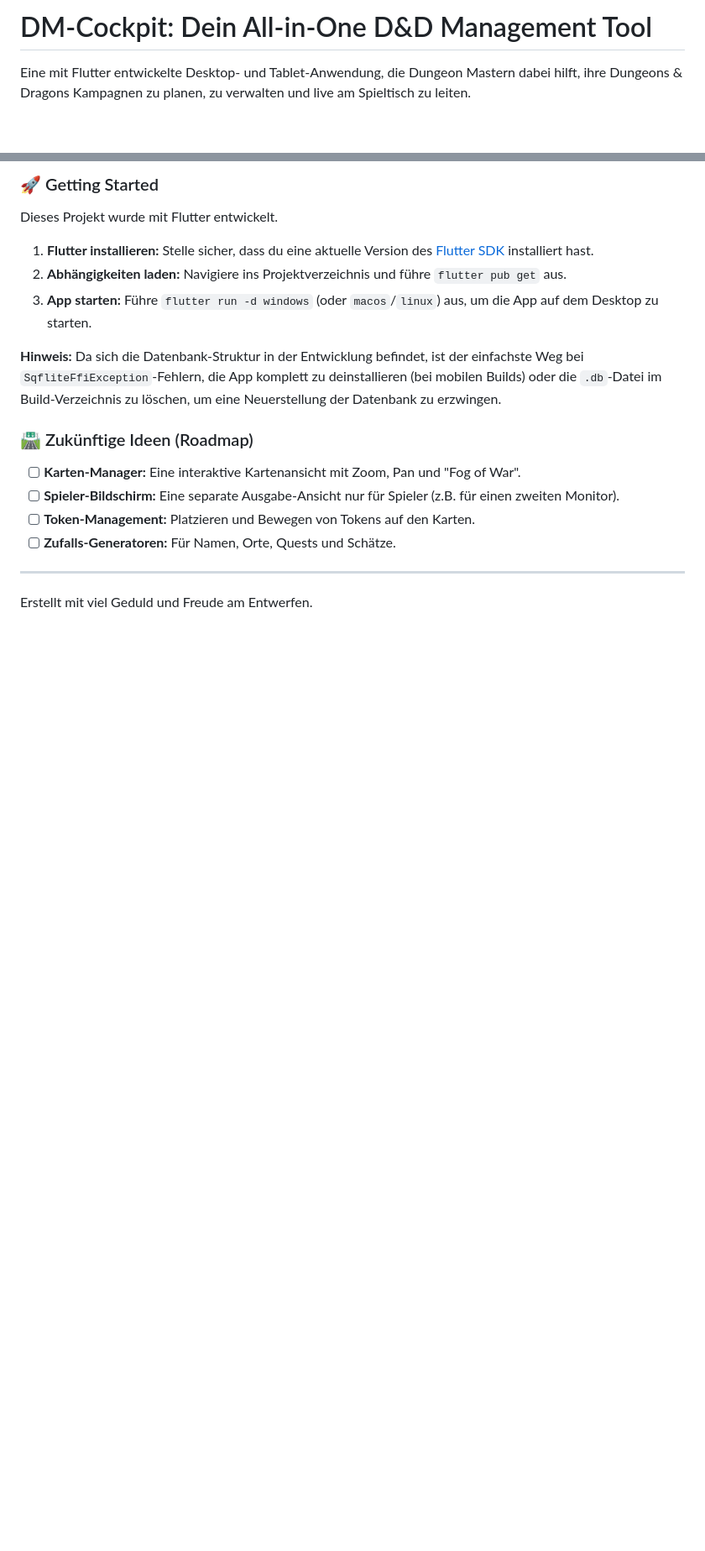
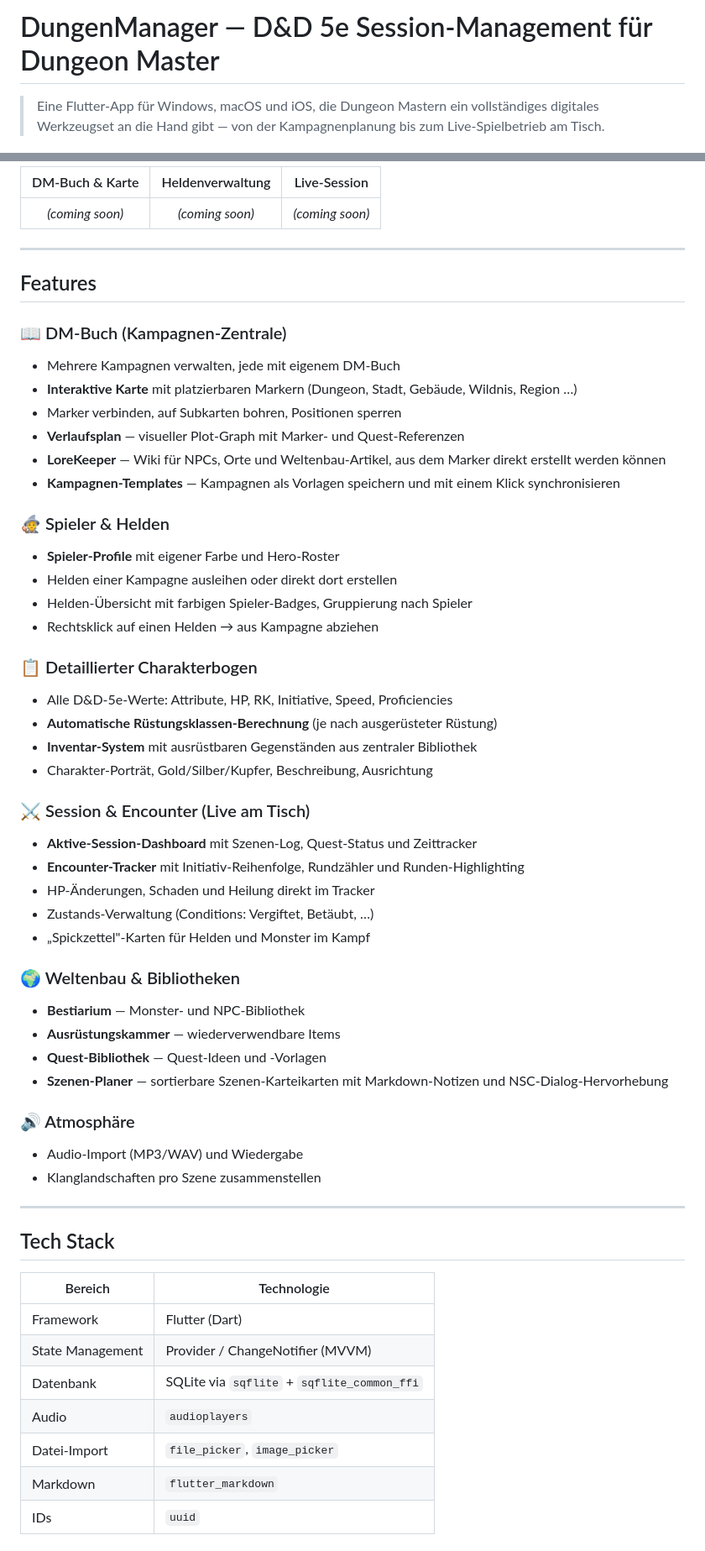
Before and after one commit to Emperator400/DungenManager, a Markdown page: README.md, 2 parts joined by grey strips. Shown at 84% size. Rendered like a GitHub page; blank space fills up the shorter version.

```diff
--- a/README.md
+++ b/README.md
@@ -1,4 +1,4 @@
-# DM-Cockpit: Dein All-in-One D&D Management Tool
+# DungenManager — D&D 5e Session-Management für Dungeon Master
 
-Eine mit Flutter entwickelte Desktop- und Tablet-Anwendung, die Dungeon Mastern dabei hilft, ihre Dungeons & Dragons Kampagnen zu planen, zu verwalten und live am Spieltisch zu leiten.
+> Eine Flutter-App für Windows, macOS und iOS, die Dungeon Mastern ein vollständiges digitales Werkzeugset an die Hand gibt — von der Kampagnenplanung bis zum Live-Spielbetrieb am Tisch.
 
@@ -64,20 +16,59 @@ Die Anwendung ist in mehrere, miteinander verknüpfte Module unterteilt:
-### 🚀 Getting Started
-
-Dieses Projekt wurde mit Flutter entwickelt.
-
-1.  **Flutter installieren:** Stelle sicher, dass du eine aktuelle Version des [Flutter SDK](https://flutter.dev/docs/get-started/install) installiert hast.
-2.  **Abhängigkeiten laden:** Navigiere ins Projektverzeichnis und führe `flutter pub get` aus.
-3.  **App starten:** Führe `flutter run -d windows` (oder `macos`/`linux`) aus, um die App auf dem Desktop zu starten.
-
-**Hinweis:** Da sich die Datenbank-Struktur in der Entwicklung befindet, ist der einfachste Weg bei `SqfliteFfiException`-Fehlern, die App komplett zu deinstallieren (bei mobilen Builds) oder die `.db`-Datei im Build-Verzeichnis zu löschen, um eine Neuerstellung der Datenbank zu erzwingen.
-
-### 🛣️ Zukünftige Ideen (Roadmap)
-
-* [ ] **Karten-Manager:** Eine interaktive Kartenansicht mit Zoom, Pan und "Fog of War".
-* [ ] **Spieler-Bildschirm:** Eine separate Ausgabe-Ansicht nur für Spieler (z.B. für einen zweiten Monitor).
-* [ ] **Token-Management:** Platzieren und Bewegen von Tokens auf den Karten.
-* [ ] **Zufalls-Generatoren:** Für Namen, Orte, Quests und Schätze.
+| DM-Buch & Karte | Heldenverwaltung | Live-Session |
+|:---:|:---:|:---:|
+| *(coming soon)* | *(coming soon)* | *(coming soon)* |
 
 ---
 
-Erstellt mit viel Geduld und Freude am Entwerfen.
+## Features
+
+### 📖 DM-Buch (Kampagnen-Zentrale)
+- Mehrere Kampagnen verwalten, jede mit eigenem DM-Buch
+- **Interaktive Karte** mit platzierbaren Markern (Dungeon, Stadt, Gebäude, Wildnis, Region …)
+- Marker verbinden, auf Subkarten bohren, Positionen sperren
+- **Verlaufsplan** — visueller Plot-Graph mit Marker- und Quest-Referenzen
+- **LoreKeeper** — Wiki für NPCs, Orte und Weltenbau-Artikel, aus dem Marker direkt erstellt werden können
+- **Kampagnen-Templates** — Kampagnen als Vorlagen speichern und mit einem Klick synchronisieren
+
+### 🧙 Spieler & Helden
+- **Spieler-Profile** mit eigener Farbe und Hero-Roster
+- Helden einer Kampagne ausleihen oder direkt dort erstellen
+- Helden-Übersicht mit farbigen Spieler-Badges, Gruppierung nach Spieler
+- Rechtsklick auf einen Helden → aus Kampagne abziehen
+
+### 📋 Detaillierter Charakterbogen
+- Alle D&D-5e-Werte: Attribute, HP, RK, Initiative, Speed, Proficiencies
+- **Automatische Rüstungsklassen-Berechnung** (je nach ausgerüsteter Rüstung)
+- **Inventar-System** mit ausrüstbaren Gegenständen aus zentraler Bibliothek
+- Charakter-Porträt, Gold/Silber/Kupfer, Beschreibung, Ausrichtung
+
+### ⚔️ Session & Encounter (Live am Tisch)
+- **Aktive-Session-Dashboard** mit Szenen-Log, Quest-Status und Zeittracker
+- **Encounter-Tracker** mit Initiativ-Reihenfolge, Rundzähler und Runden-Highlighting
+- HP-Änderungen, Schaden und Heilung direkt im Tracker
+- Zustands-Verwaltung (Conditions: Vergiftet, Betäubt, …)
+- „Spickzettel"-Karten für Helden und Monster im Kampf
+
+### 🌍 Weltenbau & Bibliotheken
+- **Bestiarium** — Monster- und NPC-Bibliothek
+- **Ausrüstungskammer** — wiederverwendbare Items
+- **Quest-Bibliothek** — Quest-Ideen und -Vorlagen
+- **Szenen-Planer** — sortierbare Szenen-Karteikarten mit Markdown-Notizen und NSC-Dialog-Hervorhebung
+
+### 🔊 Atmosphäre
+- Audio-Import (MP3/WAV) und Wiedergabe
+- Klanglandschaften pro Szene zusammenstellen
+
+---
+
+## Tech Stack
+
+| Bereich | Technologie |
+|---------|-------------|
+| Framework | Flutter (Dart) |
+| State Management | Provider / ChangeNotifier (MVVM) |
+| Datenbank | SQLite via `sqflite` + `sqflite_common_ffi` |
+| Audio | `audioplayers` |
+| Datei-Import | `file_picker`, `image_picker` |
+| Markdown | `flutter_markdown` |
+| IDs | `uuid` |
+
```
Also changed, not shown: other parts of README.md (+68 -54 lines).
